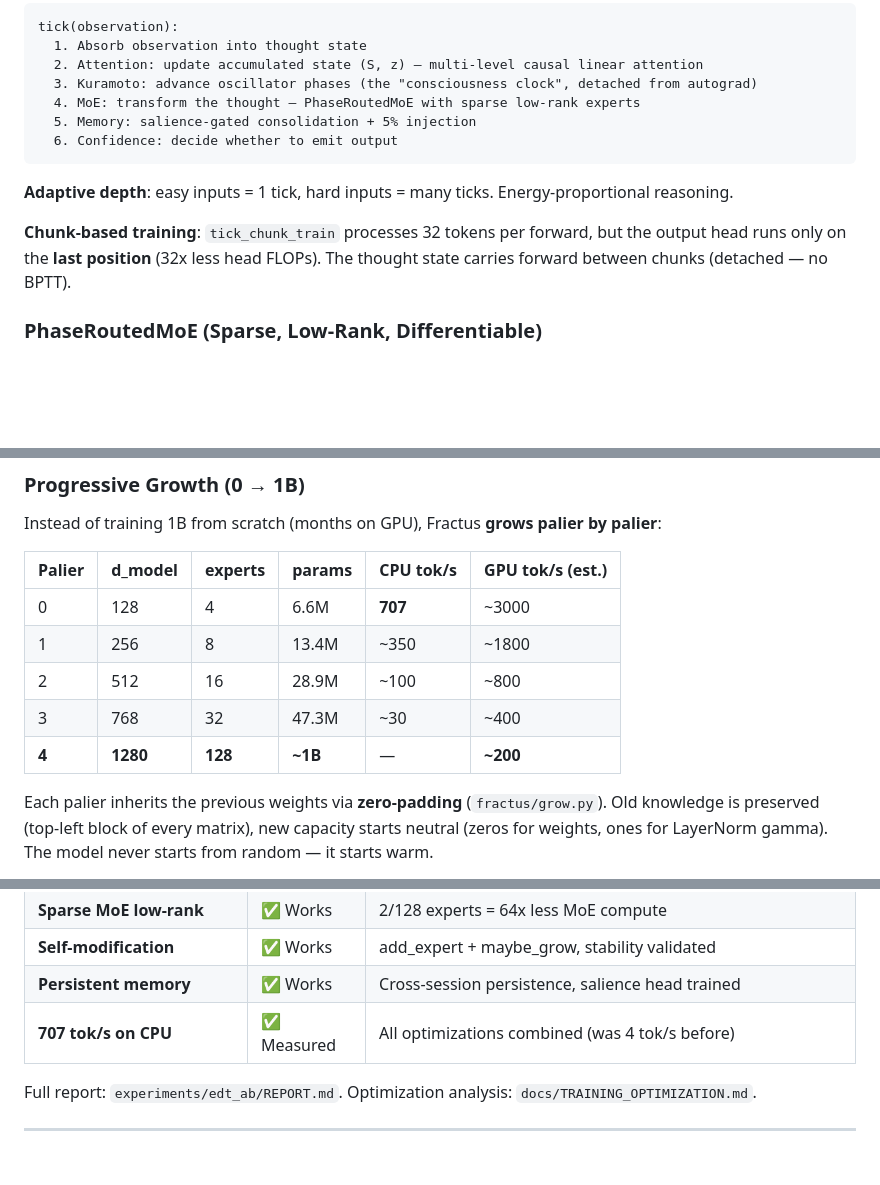
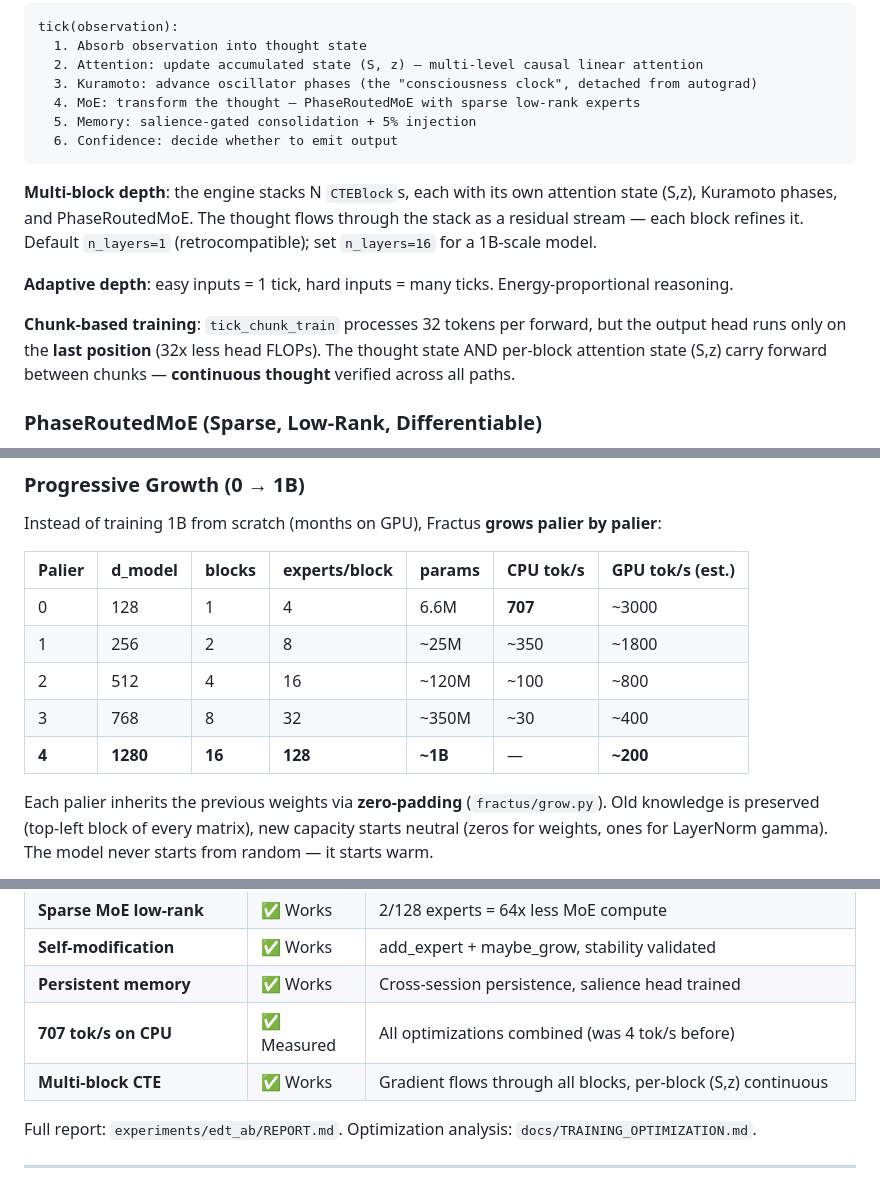
Before and after one commit to AFKmoney/fractus-test, a Markdown page: README.md, 3 parts joined by grey strips. GitHub-like rendering; blank space fills up the shorter version.

Commit message:
docs: update README with multi-block CTE, depth column, 28 tests, continuous thought

````diff
--- a/README.md
+++ b/README.md
@@ -28,9 +28,11 @@ tick(observation):
   6. Confidence: decide whether to emit output
 ```
 
+**Multi-block depth**: the engine stacks N `CTEBlock`s, each with its own attention state (S,z), Kuramoto phases, and PhaseRoutedMoE. The thought flows through the stack as a residual stream — each block refines it. Default `n_layers=1` (retrocompatible); set `n_layers=16` for a 1B-scale model.
+
 **Adaptive depth**: easy inputs = 1 tick, hard inputs = many ticks. Energy-proportional reasoning.
 
-**Chunk-based training**: `tick_chunk_train` processes 32 tokens per forward, but the output head runs only on the **last position** (32x less head FLOPs). The thought state carries forward between chunks (detached — no BPTT).
+**Chunk-based training**: `tick_chunk_train` processes 32 tokens per forward, but the output head runs only on the **last position** (32x less head FLOPs). The thought state AND per-block attention state (S,z) carry forward between chunks — **continuous thought** verified across all paths.
 
 ### PhaseRoutedMoE (Sparse, Low-Rank, Differentiable)
 
@@ -45,13 +47,13 @@ The MoE routes tokens via **Kuramoto oscillator phases** and a **von Mises gate*
 
 Instead of training 1B from scratch (months on GPU), Fractus **grows palier by palier**:
 
-| Palier | d_model | experts | params | CPU tok/s | GPU tok/s (est.) |
-|---|---|---|---|---|---|
-| 0 | 128 | 4 | 6.6M | **707** | ~3000 |
-| 1 | 256 | 8 | 13.4M | ~350 | ~1800 |
-| 2 | 512 | 16 | 28.9M | ~100 | ~800 |
-| 3 | 768 | 32 | 47.3M | ~30 | ~400 |
-| **4** | **1280** | **128** | **~1B** | — | **~200** |
+| Palier | d_model | blocks | experts/block | params | CPU tok/s | GPU tok/s (est.) |
+|---|---|---|---|---|---|---|
+| 0 | 128 | 1 | 4 | 6.6M | **707** | ~3000 |
+| 1 | 256 | 2 | 8 | ~25M | ~350 | ~1800 |
+| 2 | 512 | 4 | 16 | ~120M | ~100 | ~800 |
+| 3 | 768 | 8 | 32 | ~350M | ~30 | ~400 |
+| **4** | **1280** | **16** | **128** | **~1B** | — | **~200** |
 
 Each palier inherits the previous weights via **zero-padding** (`fractus/grow.py`). Old knowledge is preserved (top-left block of every matrix), new capacity starts neutral (zeros for weights, ones for LayerNorm gamma). The model never starts from random — it starts warm.
 
@@ -206,6 +208,7 @@ result = modes.classify(phases)  # → {"mode": "focused", "confidence": 0.82}
 | **Self-modification** | ✅ Works | add_expert + maybe_grow, stability validated |
 | **Persistent memory** | ✅ Works | Cross-session persistence, salience head trained |
 | **707 tok/s on CPU** | ✅ Measured | All optimizations combined (was 4 tok/s before) |
+| **Multi-block CTE** | ✅ Works | Gradient flows through all blocks, per-block (S,z) continuous |
 
 Full report: `experiments/edt_ab/REPORT.md`. Optimization analysis: `docs/TRAINING_OPTIMIZATION.md`.
 
````
